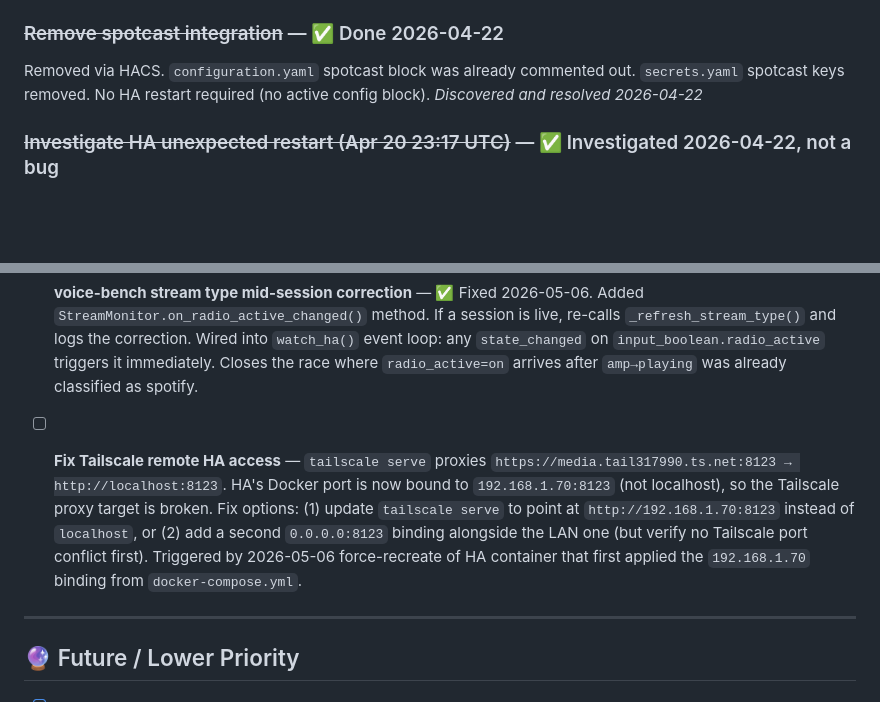
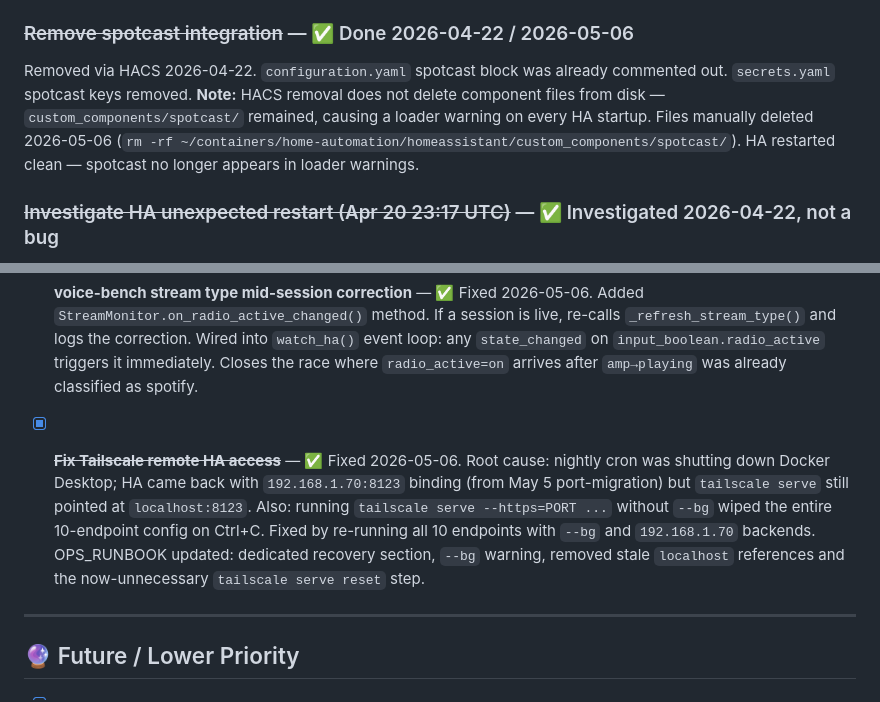
Before and after one commit to paulster23/home-automation-np, a Markdown page: TODO.md, 2 parts joined by grey strips. Rendered like a GitHub page; blank space fills up the shorter version.

Commit message:
fix: remove spotcast component files + fix Tailscale remote HA access
- Deleted custom_components/spotcast/ (HACS removal left files on disk,
  causing loader warnings on every HA startup since Apr 22)
- Fixed tailscale serve for HA: was pointing at localhost:8123, now
  192.168.1.70:8123 after May 5 port-binding migration
- All 10 tailscale serve endpoints restored with --bg and 192.168.1.70 backends

```diff
--- a/TODO.md
+++ b/TODO.md
@@ -52,8 +52,8 @@ ffmpeg broken pipe left serve_http.py alive (port 8765 open), so watchdog passed
 ### ~~Verify/fix assist_satellite.abort in HA 2026.4~~ — ✅ Fixed (2026-04-15)
 `assist_satellite.abort` was never a real HA action (confirmed via Developer Tools → Actions — not present). Automation `voice_listening_timeout` completely rewritten: fires `persistent_notification.create` at 15s warn and at 60s urgent alert directing manual intervention. Hard restart not implemented: `esphome.home_assistant_voice_0a3a76_restart` action doesn't exist in this firmware, and no restart button entity is exposed (confirmed via template query of all ESPHome entities). To enable hard restart: upgrade ESPHome Voice PE firmware to a version that exposes the restart action. Automation committed via `git add -f homeassistant/automations.yaml`.
 
-### ~~Remove spotcast integration~~ — ✅ Done 2026-04-22
-Removed via HACS. `configuration.yaml` spotcast block was already commented out. `secrets.yaml` spotcast keys removed. No HA restart required (no active config block). *Discovered and resolved 2026-04-22*
+### ~~Remove spotcast integration~~ — ✅ Done 2026-04-22 / 2026-05-06
+Removed via HACS 2026-04-22. `configuration.yaml` spotcast block was already commented out. `secrets.yaml` spotcast keys removed. **Note:** HACS removal does not delete component files from disk — `custom_components/spotcast/` remained, causing a loader warning on every HA startup. Files manually deleted 2026-05-06 (`rm -rf ~/containers/home-automation/homeassistant/custom_components/spotcast/`). HA restarted clean — spotcast no longer appears in loader warnings.
 
 ### ~~Investigate HA unexpected restart (Apr 20 23:17 UTC)~~ — ✅ Investigated 2026-04-22, not a bug
 MA did a clean Docker restart at 23:17:04 (`shutdown requested!` in MA log — graceful). HA's MA client logged `Server disconnected` at 23:17:05; ESPHome's Naboo cascade-errored mid-stream (`Reader failed with connection error`, `Media source is in error state`). HA's s6-rc restarted at 23:17:49 in response to the ESPHome cascade, not due to OOM or crash. Unclean SQLite session (id=115, from 2026-04-18 02:08:40) was pre-existing from the Apr 18 librespot FIFO cluster, not from this event. ESPHome `Reader timed out` at 23:20 is Naboo reconnecting post-restart — expected. Recurring MA WebSocket disconnects (Apr 21 07:31, Apr 22 15:41) are MA periodic restarts, normal. No action needed.
@@ -134,7 +134,7 @@ HA's Frigate custom integration was configured with `url: https://frigate:8971`
 
 - [x] **voice-bench stream type mid-session correction** — ✅ Fixed 2026-05-06. Added `StreamMonitor.on_radio_active_changed()` method. If a session is live, re-calls `_refresh_stream_type()` and logs the correction. Wired into `watch_ha()` event loop: any `state_changed` on `input_boolean.radio_active` triggers it immediately. Closes the race where `radio_active=on` arrives after `amp→playing` was already classified as spotify.
 
-- [ ] **Fix Tailscale remote HA access** — `tailscale serve` proxies `https://media.tail317990.ts.net:8123 → http://localhost:8123`. HA's Docker port is now bound to `192.168.1.70:8123` (not localhost), so the Tailscale proxy target is broken. Fix options: (1) update `tailscale serve` to point at `http://192.168.1.70:8123` instead of `localhost`, or (2) add a second `0.0.0.0:8123` binding alongside the LAN one (but verify no Tailscale port conflict first). Triggered by 2026-05-06 force-recreate of HA container that first applied the `192.168.1.70` binding from `docker-compose.yml`.
+- [x] ~~**Fix Tailscale remote HA access**~~ — ✅ Fixed 2026-05-06. Root cause: nightly cron was shutting down Docker Desktop; HA came back with `192.168.1.70:8123` binding (from May 5 port-migration) but `tailscale serve` still pointed at `localhost:8123`. Also: running `tailscale serve --https=PORT ...` without `--bg` wiped the entire 10-endpoint config on Ctrl+C. Fixed by re-running all 10 endpoints with `--bg` and `192.168.1.70` backends. OPS_RUNBOOK updated: dedicated recovery section, `--bg` warning, removed stale `localhost` references and the now-unnecessary `tailscale serve reset` step.
 
 ---
 
```
